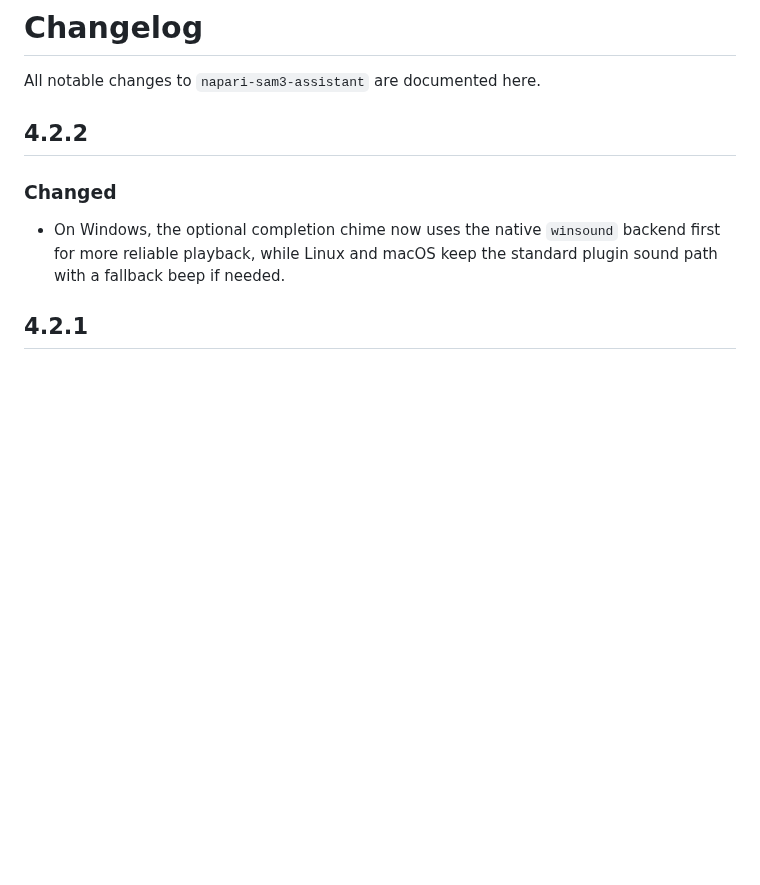
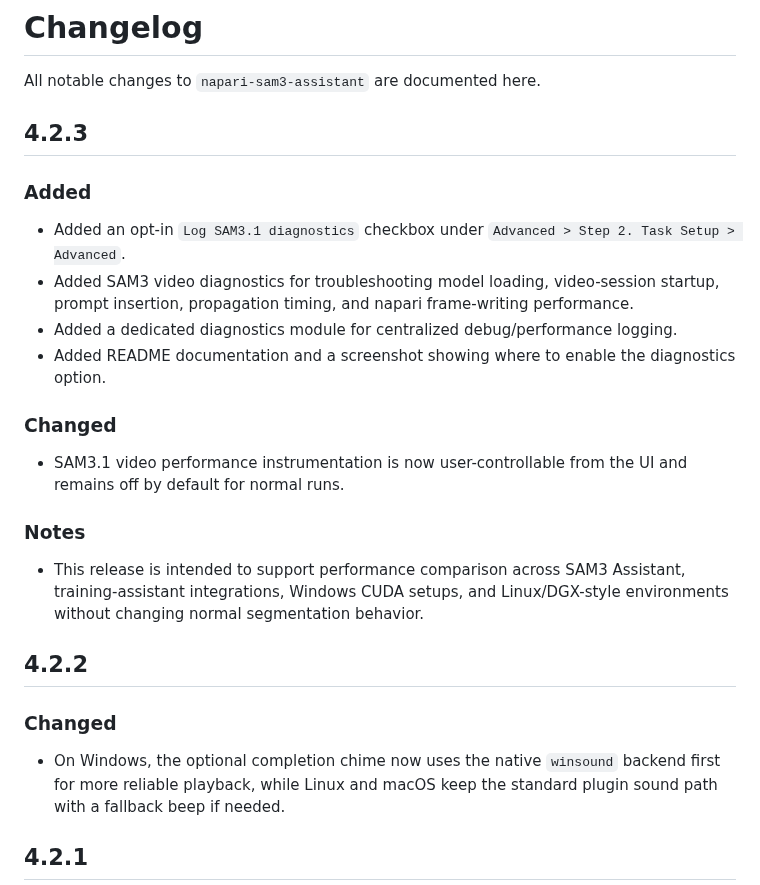
Before and after one commit to wulinteousa2-hash/napari-sam3-assistant, a Markdown page: CHANGELOG.md, the part around the change. Rendered like a GitHub page; blank space fills up the shorter version.

```diff
--- a/CHANGELOG.md
+++ b/CHANGELOG.md
@@ -1,6 +1,21 @@
 # Changelog
 
 All notable changes to `napari-sam3-assistant` are documented here.
+
+
+## 4.2.3
+
+### Added
+- Added an opt-in `Log SAM3.1 diagnostics` checkbox under `Advanced > Step 2. Task Setup > Advanced`.
+- Added SAM3 video diagnostics for troubleshooting model loading, video-session startup, prompt insertion, propagation timing, and napari frame-writing performance.
+- Added a dedicated diagnostics module for centralized debug/performance logging.
+- Added README documentation and a screenshot showing where to enable the diagnostics option.
+
+### Changed
+- SAM3.1 video performance instrumentation is now user-controllable from the UI and remains off by default for normal runs.
+
+### Notes
+- This release is intended to support performance comparison across SAM3 Assistant, training-assistant integrations, Windows CUDA setups, and Linux/DGX-style environments without changing normal segmentation behavior.
 
 ## 4.2.2
 
```
Also changed, not shown: README.md (+13 -0 lines), docs/activate diagnostic option.png (added), 6 other files.
